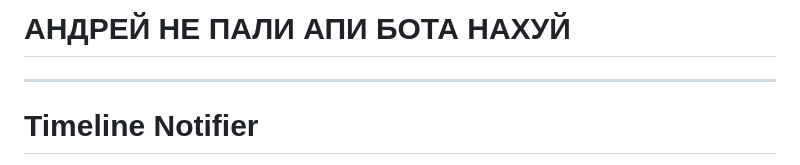
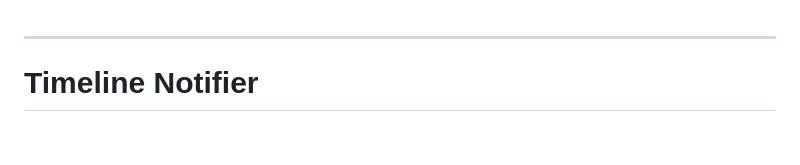
Before and after one commit to nolekek/timeline-notifier, a Markdown page: README.md, the part around the change. Drawn GitHub-style; blank space fills up the shorter version.

Commit message:
Remove offensive header from README.md

```diff
--- a/README.md
+++ b/README.md
@@ -1,4 +1,3 @@
-# АНДРЕЙ НЕ ПАЛИ АПИ БОТА НАХУЙ
 
 ---
 
```
